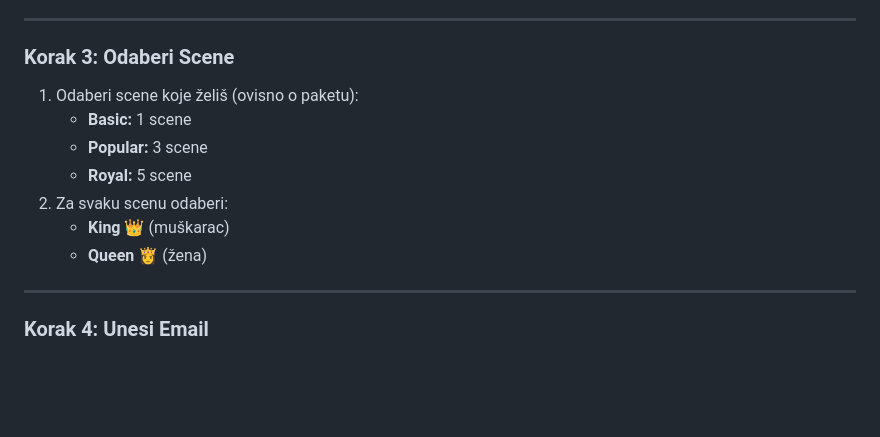
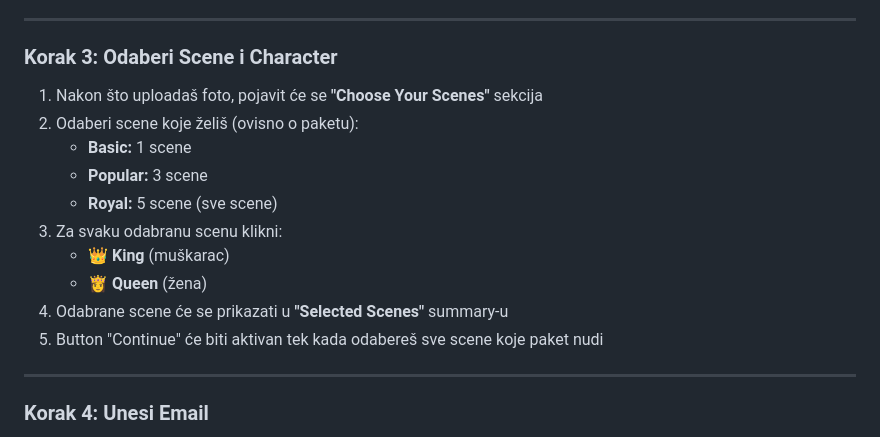
Before and after one commit to bakatraka555/Raincrest.art, a Markdown page: docs/KORISNIK-UPLOAD-FOTO.md, the part around the change. Drawn GitHub-style; blank space fills up the shorter version.

Commit message:
Update user instructions with scene selection steps

```diff
--- a/docs/KORISNIK-UPLOAD-FOTO.md
+++ b/docs/KORISNIK-UPLOAD-FOTO.md
@@ -20,14 +20,17 @@
 
 ---
 
-### **Korak 3: Odaberi Scene**
-1. Odaberi scene koje želiš (ovisno o paketu):
+### **Korak 3: Odaberi Scene i Character**
+1. Nakon što uploadaš foto, pojavit će se **"Choose Your Scenes"** sekcija
+2. Odaberi scene koje želiš (ovisno o paketu):
    - **Basic:** 1 scene
    - **Popular:** 3 scene
-   - **Royal:** 5 scene
-2. Za svaku scenu odaberi:
-   - **King** 👑 (muškarac)
-   - **Queen** 👸 (žena)
+   - **Royal:** 5 scene (sve scene)
+3. Za svaku odabranu scenu klikni:
+   - **👑 King** (muškarac)
+   - **👸 Queen** (žena)
+4. Odabrane scene će se prikazati u **"Selected Scenes"** summary-u
+5. Button "Continue" će biti aktivan tek kada odabereš sve scene koje paket nudi
 
 ---
 
```
